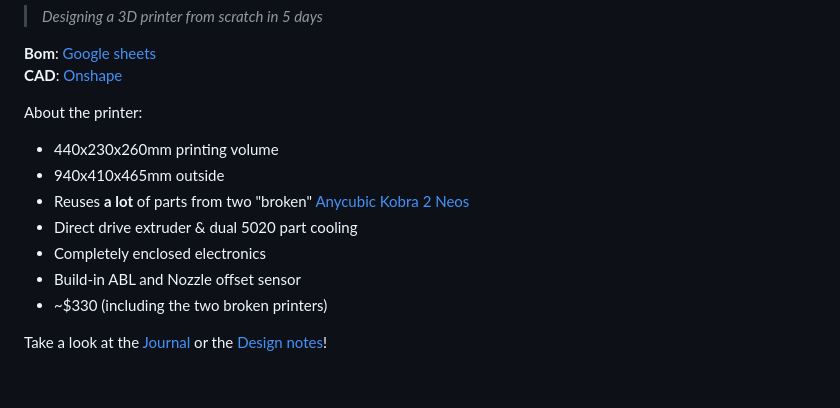
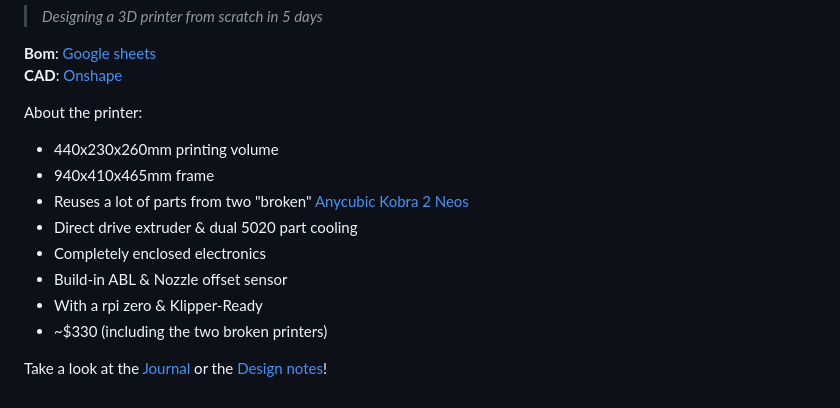
Before and after one commit to playlogo/billig, a Markdown page: readme.md, the part around the change. Rendered like a GitHub page.

```diff
--- a/readme.md
+++ b/readme.md
@@ -10,11 +10,12 @@
 About the printer:
 
 - 440x230x260mm printing volume
-- 940x410x465mm outside
-- Reuses **a lot** of parts from two "broken" [Anycubic Kobra 2 Neos](https://de.anycubic.com/products/kobra-2-neo)
+- 940x410x465mm frame
+- Reuses a lot of parts from two "broken" [Anycubic Kobra 2 Neos](https://de.anycubic.com/products/kobra-2-neo)
 - Direct drive extruder & dual 5020 part cooling
 - Completely enclosed electronics
-- Build-in ABL and Nozzle offset sensor
+- Build-in ABL & Nozzle offset sensor
+- With a rpi zero & Klipper-Ready
 - ~$330 (including the two broken printers)
 
 Take a look at the [Journal](JOURNAL.md) or the [Design notes](notes.md)!
```
Also changed, not shown: JOURNAL.md (+1 -1 lines), notes.md (+35 -3 lines), images/electrical_mains.png (added), 2 other files.
